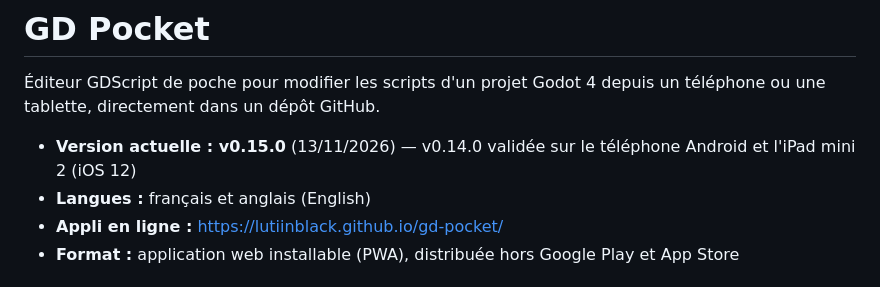
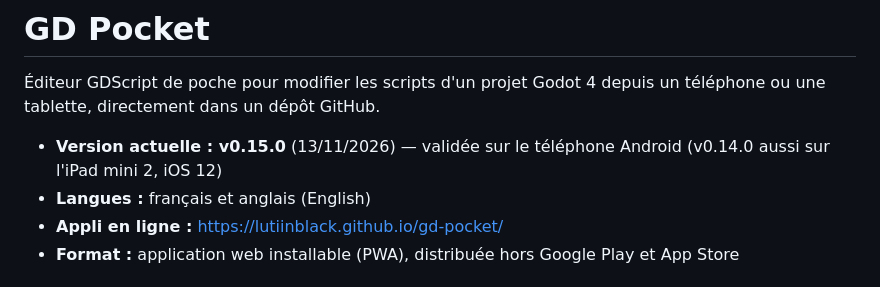
Before and after one commit to LutiinBlack/gd-pocket, a Markdown page: README.md, the part around the change. Drawn GitHub-style.

Commit message:
README : v0.15.0 validée sur le téléphone
Co-Authored-By: Claude Opus 5.5 <noreply@anthropic.com>
Claude-Session: https://claude.ai/code/session_01DiYFJqpsHe17P6t1Mp6o1h

```diff
--- a/README.md
+++ b/README.md
@@ -2,7 +2,7 @@
 
 Éditeur GDScript de poche pour modifier les scripts d'un projet Godot 4 depuis un téléphone ou une tablette, directement dans un dépôt GitHub.
 
-- **Version actuelle : v0.15.0** (13/11/2026) — v0.14.0 validée sur le téléphone Android et l'iPad mini 2 (iOS 12)
+- **Version actuelle : v0.15.0** (13/11/2026) — validée sur le téléphone Android (v0.14.0 aussi sur l'iPad mini 2, iOS 12)
 - **Langues :** français et anglais (English)
 - **Appli en ligne :** https://lutiinblack.github.io/gd-pocket/
 - **Format :** application web installable (PWA), distribuée hors Google Play et App Store
```
